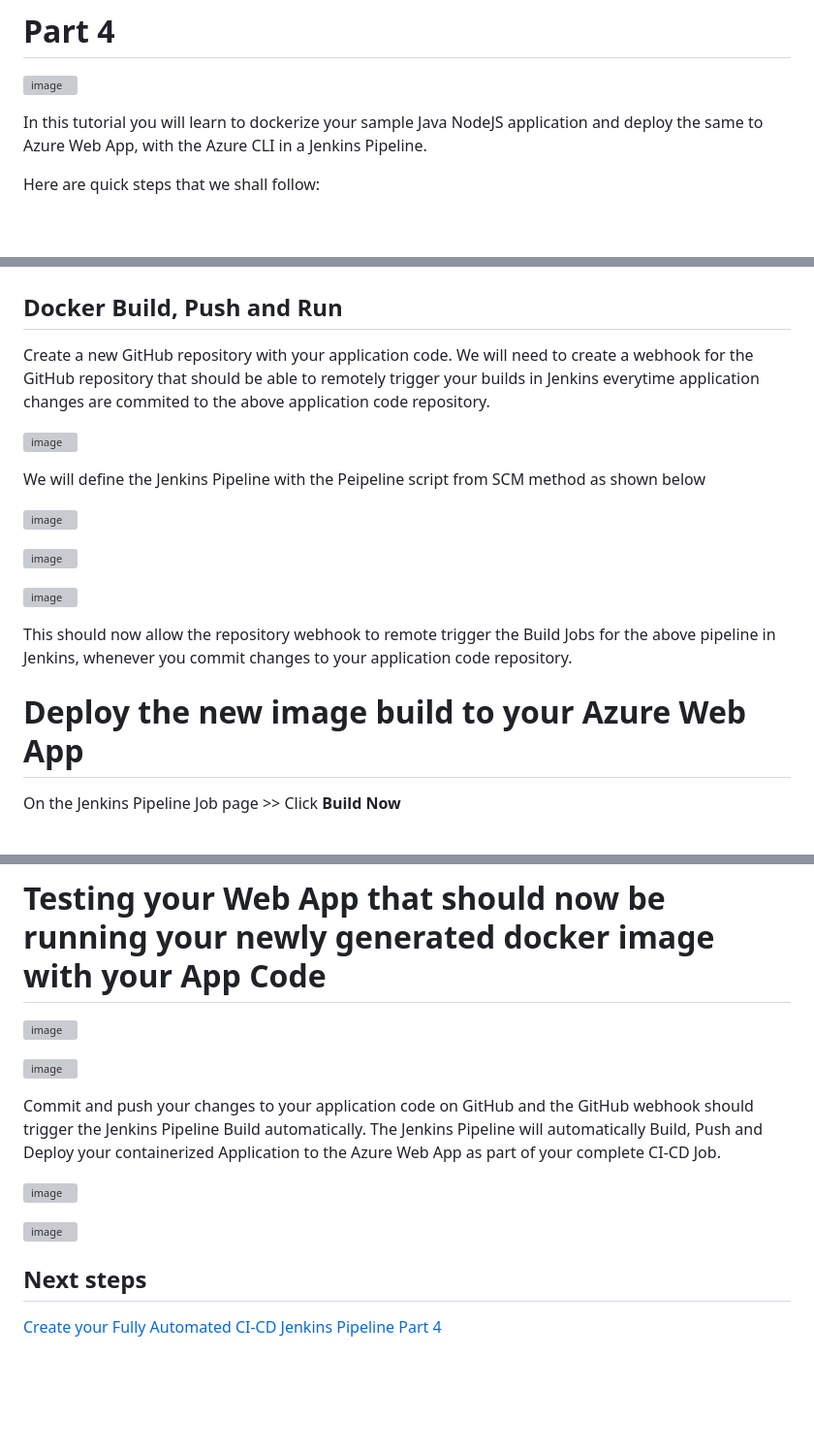
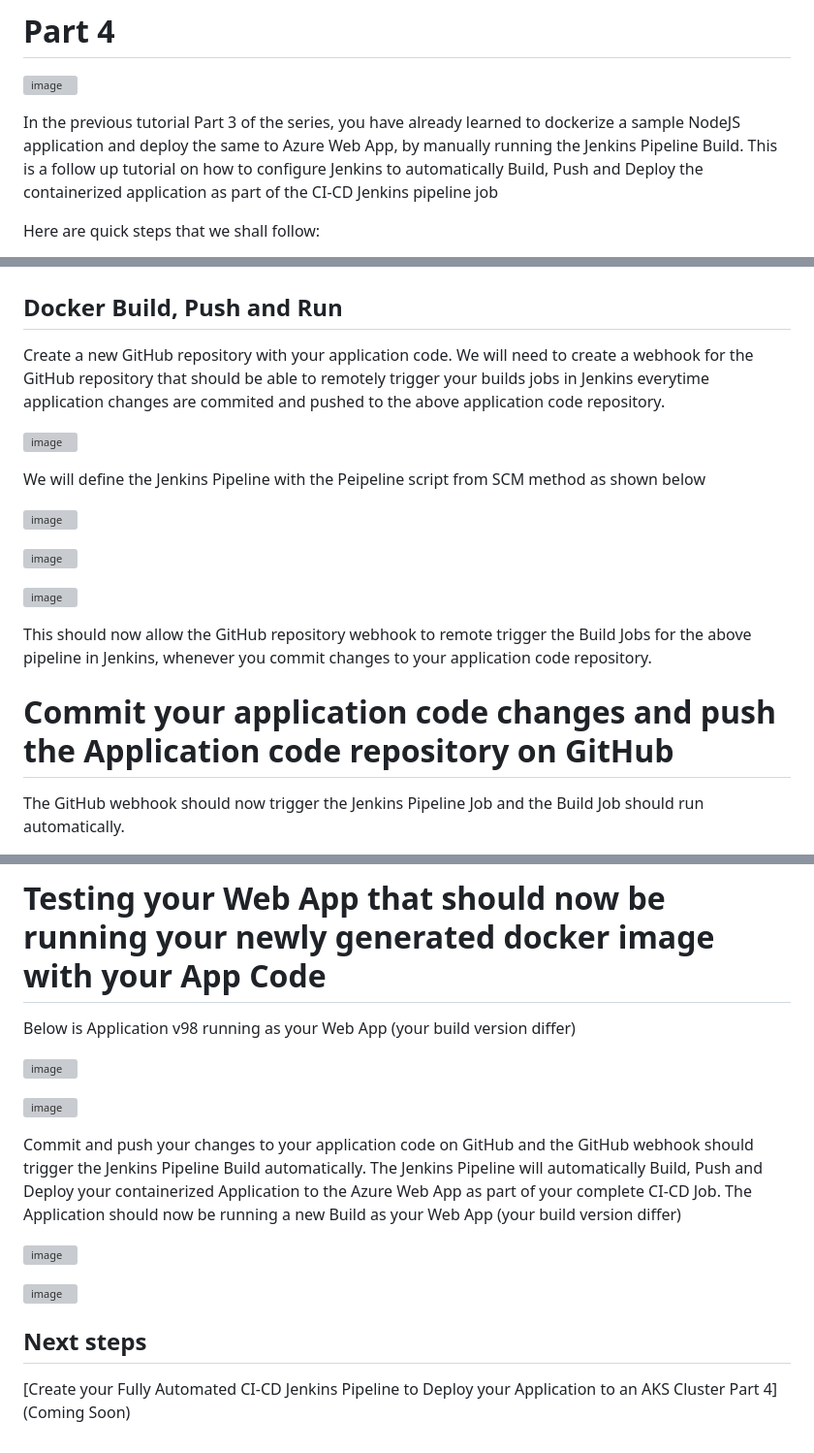
Before and after one commit to mfkhan267/jenkins_on_azure2024, a Markdown page: deploy_webapp_CICD.md, 3 parts joined by grey strips. Shown at 97% size. GitHub-like rendering; blank space fills up the shorter version; grey boxes are pictures that could not be loaded.

```diff
--- a/deploy_webapp_CICD.md
+++ b/deploy_webapp_CICD.md
@@ -3,7 +3,7 @@
 
 ![image](https://github.com/mfkhan267/jenkins_on_azure2024/assets/77663612/23fb922a-3770-4845-8642-f7b5663cc2a4)
 
-In this tutorial you will learn to dockerize your sample Java NodeJS application and deploy the same to Azure Web App, with the Azure CLI in a Jenkins Pipeline.
+In the previous tutorial Part 3 of the series, you have already learned to dockerize a sample NodeJS application and deploy the same to Azure Web App, by manually running the Jenkins Pipeline Build. This is a follow up tutorial on how to configure Jenkins to automatically Build, Push and Deploy the containerized application as part of the CI-CD Jenkins pipeline job
 
 Here are quick steps that we shall follow:
 
@@ -25,7 +25,7 @@ Here are quick steps that we shall follow:
 
 ## Docker Build, Push and Run
 
-Create a new GitHub repository with your application code. We will need to create a webhook for the GitHub repository that should be able to remotely trigger your builds in Jenkins everytime application changes are commited to the above application code repository.
+Create a new GitHub repository with your application code. We will need to create a webhook for the GitHub repository that should be able to remotely trigger your builds jobs in Jenkins everytime application changes are commited and pushed to the above application code repository.
 
 ![image](https://github.com/mfkhan267/jenkins_on_azure2024/assets/77663612/d9537195-7f37-4353-8466-8c6d47668976)
 
@@ -37,9 +37,9 @@ We will define the Jenkins Pipeline with the Peipeline script from SCM method as
 
 ![image](https://github.com/mfkhan267/jenkins_on_azure2024/assets/77663612/b2f5be21-3f09-453e-9aa6-d47f49c5ab3c)
 
-This should now allow the repository webhook to remote trigger the Build Jobs for the above pipeline in Jenkins, whenever you commit changes to your application code repository.
+This should now allow the GitHub repository webhook to remote trigger the Build Jobs for the above pipeline in Jenkins, whenever you commit changes to your application code repository.
 
-# Deploy the new image build to your Azure Web App
+# Commit your application code changes and push the Application code repository on GitHub
 
-On the Jenkins Pipeline Job page >> Click **Build Now**
+The GitHub webhook should now trigger the Jenkins Pipeline Job and the Build Job should run automatically.
 
@@ -55,12 +57,15 @@ Congratulations! You have successfully **Deployed** your containerized app to yo
 
 # Testing your Web App that should now be running your newly generated docker image with your App Code
 
+Below is Application v98 running as your Web App (your build version differ)
+
 ![image](https://github.com/mfkhan267/jenkins_on_azure2024/assets/77663612/a53a7211-5c46-4acd-aa44-25c2da831fe4)
 
 ![image](https://github.com/mfkhan267/jenkins_on_azure2024/assets/77663612/4a4f0954-c4a7-4d8f-9df8-13f7de5daf1d)
 
 Commit and push your changes to your application code on GitHub and the GitHub webhook should trigger the Jenkins Pipeline Build automatically.
 The Jenkins Pipeline will automatically Build, Push and Deploy your containerized Application to the Azure Web App as part of your complete CI-CD Job.
+The Application should now be running a new Build as your Web App (your build version differ)
 
 ![image](https://github.com/mfkhan267/jenkins_on_azure2024/assets/77663612/65df090e-9f8c-496c-be30-7e63880092de)
 
@@ -68,4 +73,4 @@ The Jenkins Pipeline will automatically Build, Push and Deploy your containerize
 
 ## Next steps
 
-[Create your Fully Automated CI-CD Jenkins Pipeline Part 4](./deploy_webapp_CICD.md)
+[Create your Fully Automated CI-CD Jenkins Pipeline to Deploy your Application to an AKS Cluster Part 4](Coming Soon)
```
Also changed, not shown: other parts of deploy_webapp_CICD.md (+3 -1 lines).
